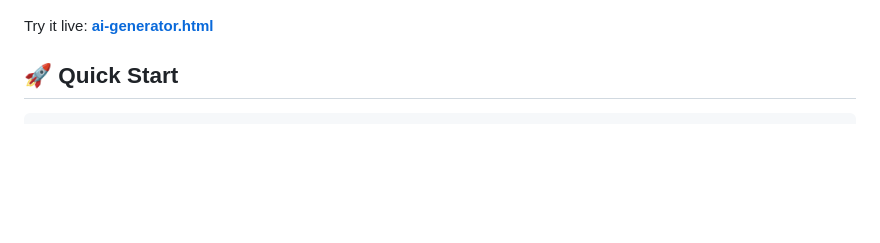
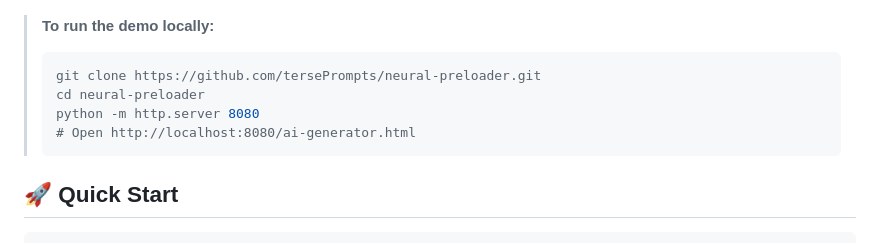
Before and after one commit to tersePrompts/neural-preloader, a Markdown page: README.md, the part around the change. Drawn GitHub-style; blank space fills up the shorter version.

Commit message:
Fix demo link - remove non-working GitHub Pages link

````diff
--- a/README.md
+++ b/README.md
@@ -20,7 +20,13 @@ Instead of boring spinners, what if loading screens had **mood**?
 
 ![Dramatic Mood](demo-dramatic.png)
 
-Try it live: **[ai-generator.html](https://terseprompts.github.io/neural-preloader/ai-generator.html)**
+> **To run the demo locally:**
+> ```bash
+> git clone https://github.com/tersePrompts/neural-preloader.git
+> cd neural-preloader
+> python -m http.server 8080
+> # Open http://localhost:8080/ai-generator.html
+> ```
 
 ## 🚀 Quick Start
 
````
